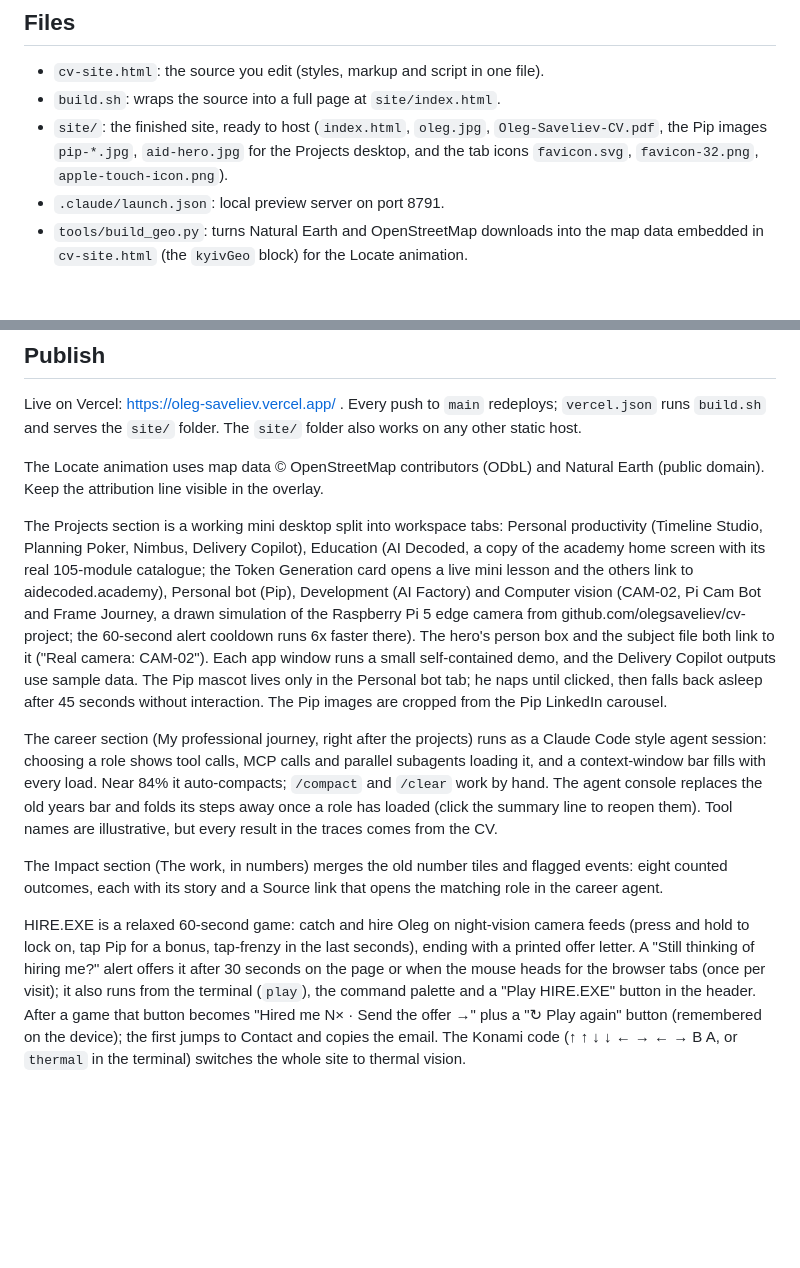
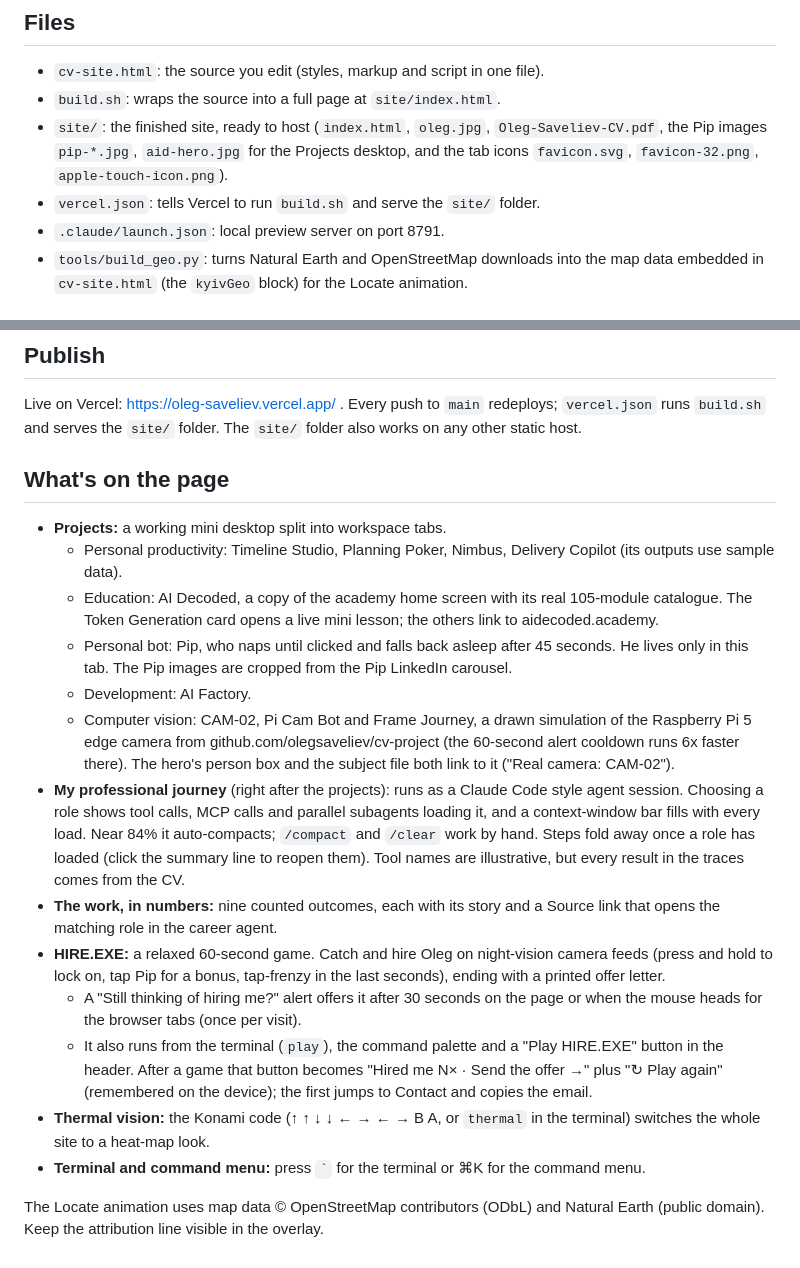
Before and after one commit to olegsaveliev/CVapp, a Markdown page: README.md, 2 parts joined by grey strips. Rendered like a GitHub page; blank space fills up the shorter version.

Commit message:
Reorganise the README and list vercel.json
Break the long feature paragraphs into a What's on the page list covering
the project tabs, career agent, impact section, HIRE.EXE and thermal mode.

Co-Authored-By: Claude Sonnet 5.5 <noreply@anthropic.com>

```diff
--- a/README.md
+++ b/README.md
@@ -7,6 +7,7 @@ Interactive personal CV site for Oleg Saveliev.
 - `cv-site.html`: the source you edit (styles, markup and script in one file).
 - `build.sh`: wraps the source into a full page at `site/index.html`.
 - `site/`: the finished site, ready to host (`index.html`, `oleg.jpg`, `Oleg-Saveliev-CV.pdf`, the Pip images `pip-*.jpg`, `aid-hero.jpg` for the Projects desktop, and the tab icons `favicon.svg`, `favicon-32.png`, `apple-touch-icon.png`).
+- `vercel.json`: tells Vercel to run `build.sh` and serve the `site/` folder.
 - `.claude/launch.json`: local preview server on port 8791.
 - `tools/build_geo.py`: turns Natural Earth and OpenStreetMap downloads into the map data embedded in `cv-site.html` (the `kyivGeo` block) for the Locate animation.
 
@@ -28,12 +29,20 @@ Then open http://localhost:8791.
 
 Live on Vercel: https://oleg-saveliev.vercel.app/ . Every push to `main` redeploys; `vercel.json` runs `build.sh` and serves the `site/` folder. The `site/` folder also works on any other static host.
 
+## What's on the page
+
+- **Projects:** a working mini desktop split into workspace tabs.
+  - Personal productivity: Timeline Studio, Planning Poker, Nimbus, Delivery Copilot (its outputs use sample data).
+  - Education: AI Decoded, a copy of the academy home screen with its real 105-module catalogue. The Token Generation card opens a live mini lesson; the others link to aidecoded.academy.
+  - Personal bot: Pip, who naps until clicked and falls back asleep after 45 seconds. He lives only in this tab. The Pip images are cropped from the Pip LinkedIn carousel.
+  - Development: AI Factory.
+  - Computer vision: CAM-02, Pi Cam Bot and Frame Journey, a drawn simulation of the Raspberry Pi 5 edge camera from github.com/olegsaveliev/cv-project (the 60-second alert cooldown runs 6x faster there). The hero's person box and the subject file both link to it ("Real camera: CAM-02").
+- **My professional journey** (right after the projects): runs as a Claude Code style agent session. Choosing a role shows tool calls, MCP calls and parallel subagents loading it, and a context-window bar fills with every load. Near 84% it auto-compacts; `/compact` and `/clear` work by hand. Steps fold away once a role has loaded (click the summary line to reopen them). Tool names are illustrative, but every result in the traces comes from the CV.
+- **The work, in numbers:** nine counted outcomes, each with its story and a Source link that opens the matching role in the career agent.
+- **HIRE.EXE:** a relaxed 60-second game. Catch and hire Oleg on night-vision camera feeds (press and hold to lock on, tap Pip for a bonus, tap-frenzy in the last seconds), ending with a printed offer letter.
+  - A "Still thinking of hiring me?" alert offers it after 30 seconds on the page or when the mouse heads for the browser tabs (once per visit).
+  - It also runs from the terminal (`play`), the command palette and a "Play HIRE.EXE" button in the header. After a game that button becomes "Hired me N× · Send the offer →" plus "↻ Play again" (remembered on the device); the first jumps to Contact and copies the email.
+- **Thermal vision:** the Konami code (↑ ↑ ↓ ↓ ← → ← → B A, or `thermal` in the terminal) switches the whole site to a heat-map look.
+- **Terminal and command menu:** press `` ` `` for the terminal or ⌘K for the command menu.
+
 The Locate animation uses map data © OpenStreetMap contributors (ODbL) and Natural Earth (public domain). Keep the attribution line visible in the overlay.
-
-The Projects section is a working mini desktop split into workspace tabs: Personal productivity (Timeline Studio, Planning Poker, Nimbus, Delivery Copilot), Education (AI Decoded, a copy of the academy home screen with its real 105-module catalogue; the Token Generation card opens a live mini lesson and the others link to aidecoded.academy), Personal bot (Pip), Development (AI Factory) and Computer vision (CAM-02, Pi Cam Bot and Frame Journey, a drawn simulation of the Raspberry Pi 5 edge camera from github.com/olegsaveliev/cv-project; the 60-second alert cooldown runs 6x faster there). The hero's person box and the subject file both link to it ("Real camera: CAM-02"). Each app window runs a small self-contained demo, and the Delivery Copilot outputs use sample data. The Pip mascot lives only in the Personal bot tab; he naps until clicked, then falls back asleep after 45 seconds without interaction. The Pip images are cropped from the Pip LinkedIn carousel.
-
-The career section (My professional journey, right after the projects) runs as a Claude Code style agent session: choosing a role shows tool calls, MCP calls and parallel subagents loading it, and a context-window bar fills with every load. Near 84% it auto-compacts; `/compact` and `/clear` work by hand. The agent console replaces the old years bar and folds its steps away once a role has loaded (click the summary line to reopen them). Tool names are illustrative, but every result in the traces comes from the CV.
-
-The Impact section (The work, in numbers) merges the old number tiles and flagged events: eight counted outcomes, each with its story and a Source link that opens the matching role in the career agent.
-
-HIRE.EXE is a relaxed 60-second game: catch and hire Oleg on night-vision camera feeds (press and hold to lock on, tap Pip for a bonus, tap-frenzy in the last seconds), ending with a printed offer letter. A "Still thinking of hiring me?" alert offers it after 30 seconds on the page or when the mouse heads for the browser tabs (once per visit); it also runs from the terminal (`play`), the command palette and a "Play HIRE.EXE" button in the header. After a game that button becomes "Hired me N× · Send the offer →" plus a "↻ Play again" button (remembered on the device); the first jumps to Contact and copies the email. The Konami code (↑ ↑ ↓ ↓ ← → ← → B A, or `thermal` in the terminal) switches the whole site to thermal vision.
```
